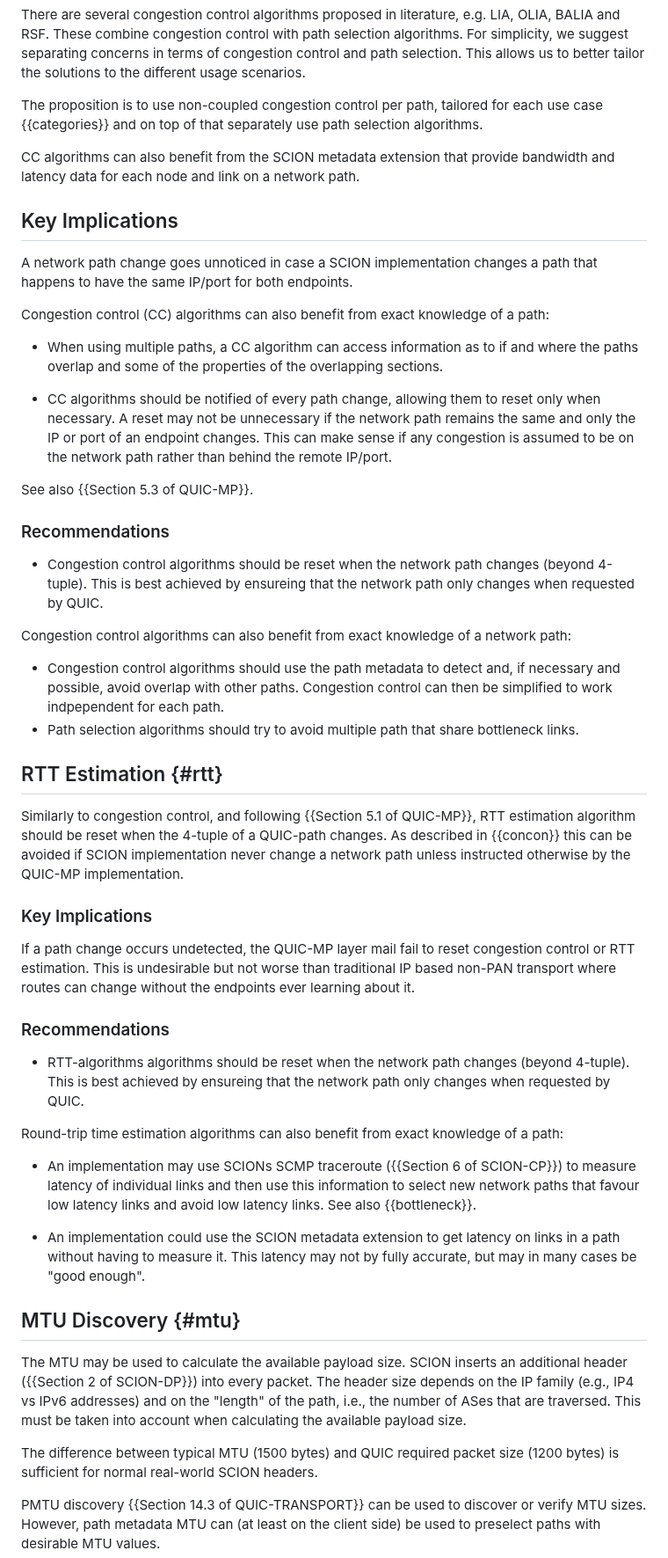
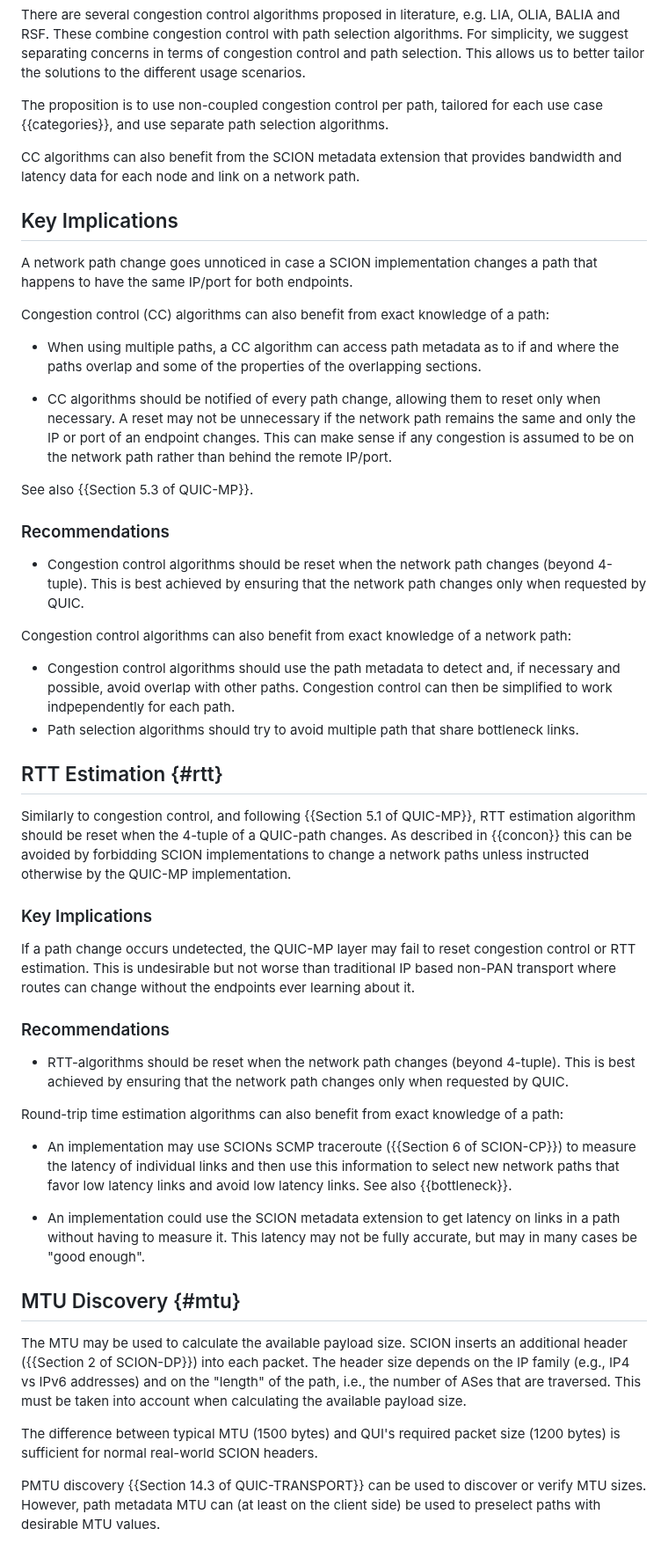
Before and after one commit to netsec-ethz/scion-quic-multipath_I-D, a Markdown page: draft-zaeschke-scion-quic-multipath.md, the part around one of its changes. Shown at 88% size. Drawn GitHub-style.

```diff
--- a/draft-zaeschke-scion-quic-multipath.md
+++ b/draft-zaeschke-scion-quic-multipath.md
@@ -561,11 +561,11 @@ congestion control and path selection. This allows us to better
 tailor the solutions to the different usage scenarios.
 
 The proposition is to use non-coupled congestion control per path,
-tailored for each use case {{categories}} and on top of that separately
-use path selection algorithms.
+tailored for each use case {{categories}}, and use separate path
+selection algorithms.
 
 CC algorithms can also benefit from the SCION metadata extension that
-provide bandwidth and latency data for each node and link on a
+provides bandwidth and latency data for each node and link on a
 network path.
 
 
@@ -578,7 +578,7 @@ IP/port for both endpoints.
 Congestion control (CC) algorithms can also benefit from exact knowledge
 of a path:
 
-- When using multiple paths, a CC algorithm can access information
+- When using multiple paths, a CC algorithm can access path metadata
   as to if and where the paths overlap and some of the properties of the
   overlapping sections.
 
@@ -593,8 +593,8 @@ See also {{Section 5.3 of QUIC-MP}}.
 ### Recommendations
 
 - Congestion control algorithms should be reset when the network path
-  changes (beyond 4-tuple). This is best achieved by ensureing that
-  the network path only changes when requested by QUIC.
+  changes (beyond 4-tuple). This is best achieved by ensuring that
+  the network path changes only when requested by QUIC.
 
 Congestion control algorithms can also benefit from exact
 knowledge of a network path:
@@ -602,7 +602,7 @@ knowledge of a network path:
 - Congestion control algorithms should use the path metadata to
   detect and, if necessary and possible, avoid overlap with
   other paths. Congestion control can then be simplified to work
-  indpependent for each path.
+  indpependently for each path.
 - Path selection algorithms should try to avoid multiple path
   that share bottleneck links.
 
@@ -613,12 +613,12 @@ Similarly to congestion control, and following
 {{Section 5.1 of QUIC-MP}}, RTT estimation algorithm should be reset
 when the 4-tuple of a QUIC-path changes.
 As described in {{concon}} this can be avoided
-if SCION implementation never change a network path unless instructed
-otherwise by the QUIC-MP implementation.
+by forbidding SCION implementations to change a network paths unless
+instructed otherwise by the QUIC-MP implementation.
 
 ### Key Implications
 
-If a path change occurs undetected, the QUIC-MP layer mail fail to
+If a path change occurs undetected, the QUIC-MP layer may fail to
 reset congestion control or RTT estimation.
 This is undesirable but not worse than traditional IP based non-PAN
 transport where routes can change without the endpoints ever
@@ -626,34 +626,34 @@ learning about it.
 
 ### Recommendations
 
-- RTT-algorithms algorithms should be reset when the network path
-  changes (beyond 4-tuple). This is best achieved by ensureing that
-  the network path only changes when requested by QUIC.
+- RTT-algorithms should be reset when the network path
+  changes (beyond 4-tuple). This is best achieved by ensuring that
+  the network path changes only when requested by QUIC.
 
 Round-trip time estimation algorithms can also benefit from exact
 knowledge of a path:
 
 - An implementation may use SCIONs SCMP traceroute
-  ({{Section 6 of SCION-CP}}) to measure latency of individual links
-  and then use this information to select new network paths that
-  favour low latency links and avoid low latency links. See also
+  ({{Section 6 of SCION-CP}}) to measure the latency of individual
+  links and then use this information to select new network paths
+  that favor low latency links and avoid low latency links. See also
   {{bottleneck}}.
 
 - An implementation could use the SCION metadata extension to
   get latency on links in a path without having to measure it.
-  This latency may not by fully accurate, but may in many cases be
+  This latency may not be fully accurate, but may in many cases be
   "good enough".
 
 ## MTU Discovery {#mtu}
 
 The MTU may be used to calculate the available payload size.
 SCION inserts an additional header ({{Section 2 of SCION-DP}}) into
-every packet. The header size depends on the IP family (e.g., IP4 vs
+each packet. The header size depends on the IP family (e.g., IP4 vs
 IPv6 addresses) and on the "length" of the path, i.e., the number of
 ASes that are traversed. This must be taken into account when
 calculating the available payload size.
 
-The difference between typical MTU (1500 bytes) and QUIC required packet
+The difference between typical MTU (1500 bytes) and QUI's required packet
 size (1200 bytes) is sufficient for normal real-world SCION headers.
 
 PMTU discovery {{Section 14.3 of QUIC-TRANSPORT}} can be used to
```
Also changed, not shown: other parts of draft-zaeschke-scion-quic-multipath.md (+44 -44 lines).
